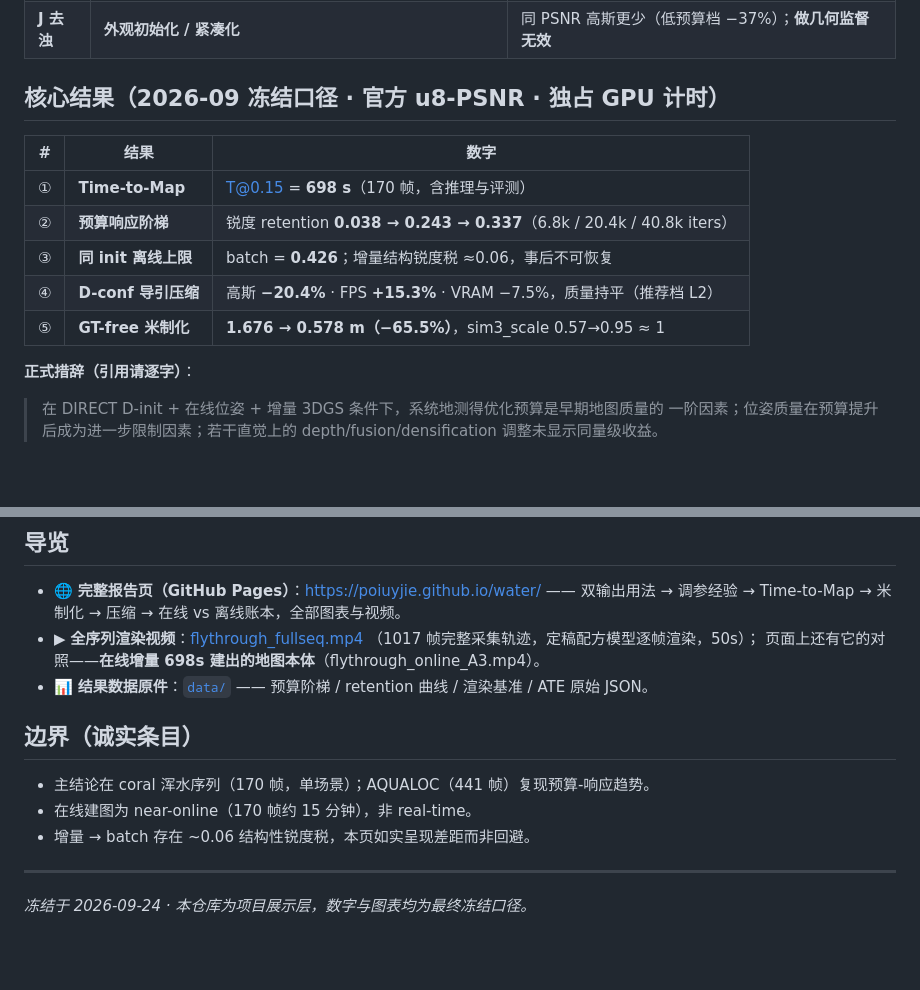
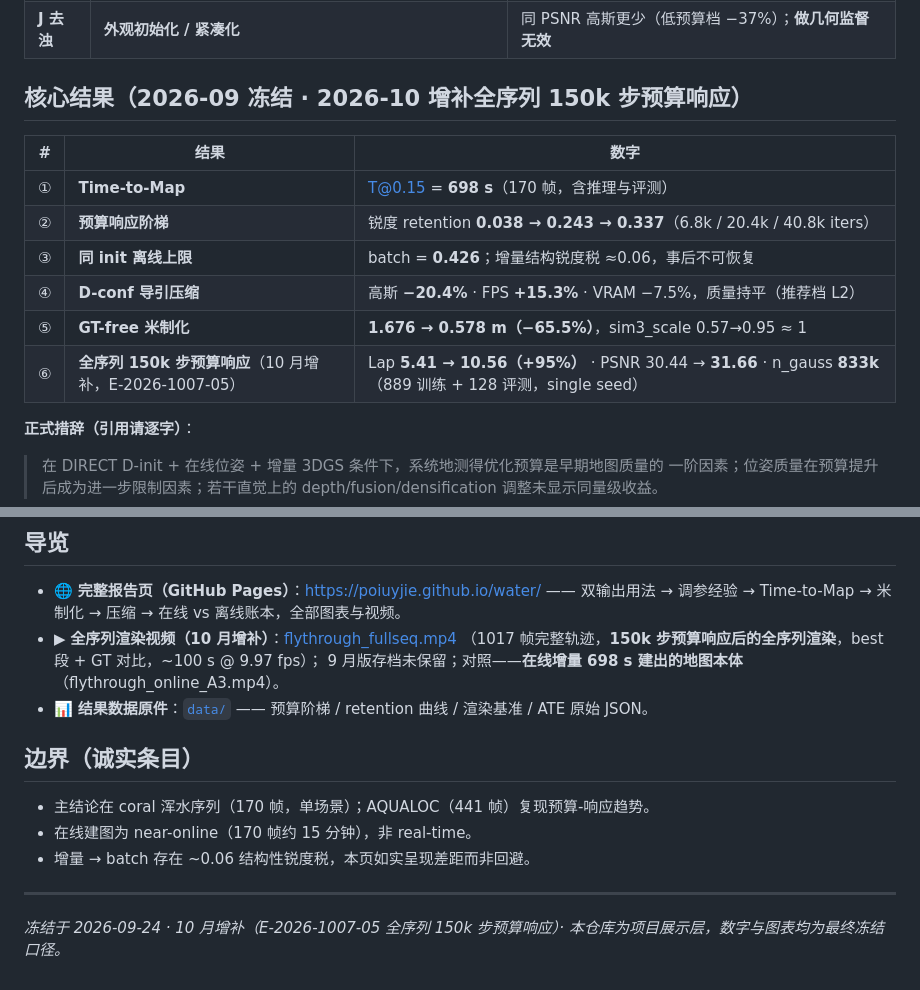
Before and after one commit to poiuyjie/water, a Markdown page: README.md, 2 parts joined by grey strips. GitHub-like rendering; blank space fills up the shorter version.

Commit message:
核心结果增补 E-2026-1007-05（全序列 150k 步预算响应）
- 在表内追加 ⑥ 行（E-2026-1007-05）：Lap 5.41→10.56（+95%）/ PSNR 30.44→31.66 / n_gauss 833k
- 评测口径：889 训练 + 128 评测帧，single seed，server 端 gcm_eval.json 记录
- 标题改为「2026-09 冻结 · 2026-10 增补」；导览 video bullet 改为 150k 步渲染说明
- 结尾加 10 月增补署名
- 不引入 E-2026-1007-03 reloc 数字（reloc canonical 7.46 仍未被替换）

```diff
--- a/README.md
+++ b/README.md
@@ -17,7 +17,7 @@
 | **D 深度** | **压缩调度器**：深度多视角一致性 = 逐高斯置信度，门控 densify | **高斯 −20.4% / 渲染 FPS +15.3%（实测 208→240）**，质量持平 |
 | **J 去浊** | **外观初始化 / 紧凑化** | 同 PSNR 高斯更少（低预算档 −37%）；**做几何监督无效** |
 
-## 核心结果（2026-09 冻结口径 · 官方 u8-PSNR · 独占 GPU 计时）
+## 核心结果（2026-09 冻结 · 2026-10 增补全序列 150k 步预算响应）
 
 | # | 结果 | 数字 |
 |---|------|------|
@@ -26,6 +26,7 @@
 | ③ | **同 init 离线上限** | batch = **0.426**；增量结构锐度税 ≈0.06，事后不可恢复 |
 | ④ | **D-conf 导引压缩** | 高斯 **−20.4%** · FPS **+15.3%** · VRAM −7.5%，质量持平（推荐档 L2） |
 | ⑤ | **GT-free 米制化** | **1.676 → 0.578 m（−65.5%）**，sim3_scale 0.57→0.95 ≈ 1 |
+| ⑥ | **全序列 150k 步预算响应**（10 月增补，E-2026-1007-05） | Lap **5.41 → 10.56（+95%）** · PSNR 30.44 → **31.66** · n_gauss **833k**（889 训练 + 128 评测，single seed） |
 
 **正式措辞（引用请逐字）**：
 
@@ -48,9 +49,9 @@
 
 - 🌐 **完整报告页（GitHub Pages）**：<https://poiuyjie.github.io/water/> ——
   双输出用法 → 调参经验 → Time-to-Map → 米制化 → 压缩 → 在线 vs 离线账本，全部图表与视频。
-- ▶ **全序列渲染视频**：[flythrough_fullseq.mp4](docs/assets/flythrough_fullseq.mp4)
-  （1017 帧完整采集轨迹，定稿配方模型逐帧渲染，50s）；
-  页面上还有它的对照——**在线增量 698s 建出的地图本体**（flythrough_online_A3.mp4）。
+- ▶ **全序列渲染视频（10 月增补）**：[flythrough_fullseq.mp4](docs/assets/flythrough_fullseq.mp4)
+  （1017 帧完整轨迹，**150k 步预算响应后的全序列渲染**，best 段 + GT 对比，~100 s @ 9.97 fps）；
+  9 月版存档未保留；对照——**在线增量 698 s 建出的地图本体**（flythrough_online_A3.mp4）。
 - 📊 **结果数据原件**：[`data/`](data/) —— 预算阶梯 / retention 曲线 / 渲染基准 / ATE 原始 JSON。
 
 ## 边界（诚实条目）
@@ -61,4 +62,4 @@
 
 ---
 
-*冻结于 2026-09-24 · 本仓库为项目展示层，数字与图表均为最终冻结口径。*
+*冻结于 2026-09-24 · 10 月增补（E-2026-1007-05 全序列 150k 步预算响应）· 本仓库为项目展示层，数字与图表均为最终冻结口径。*
```
